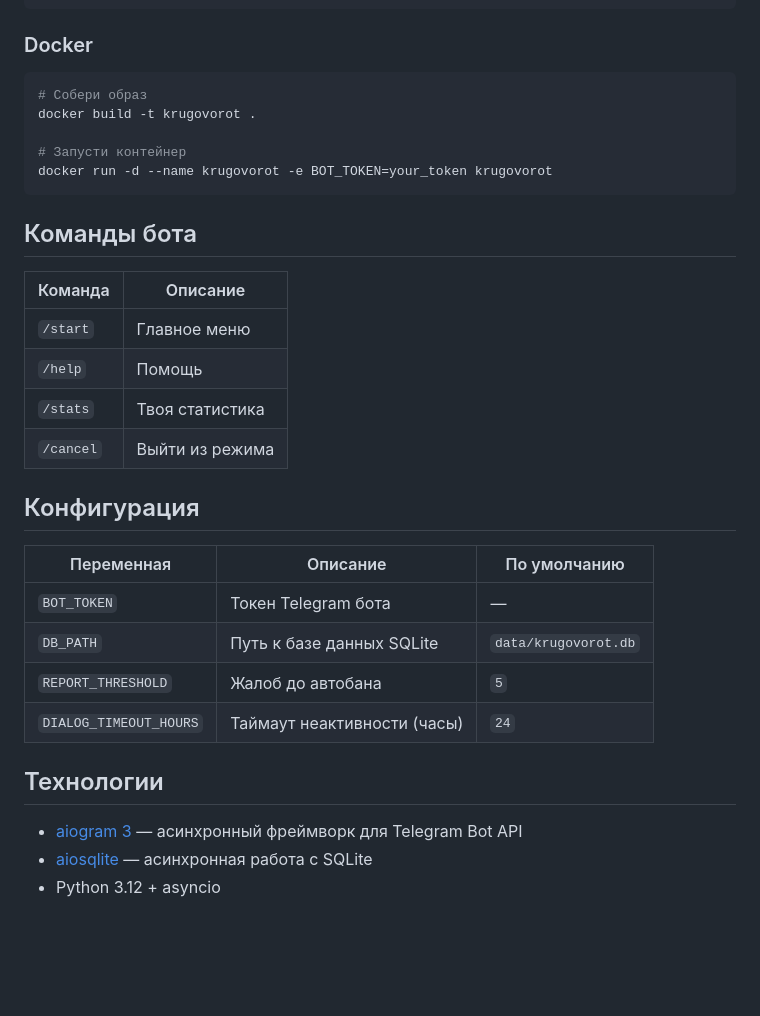
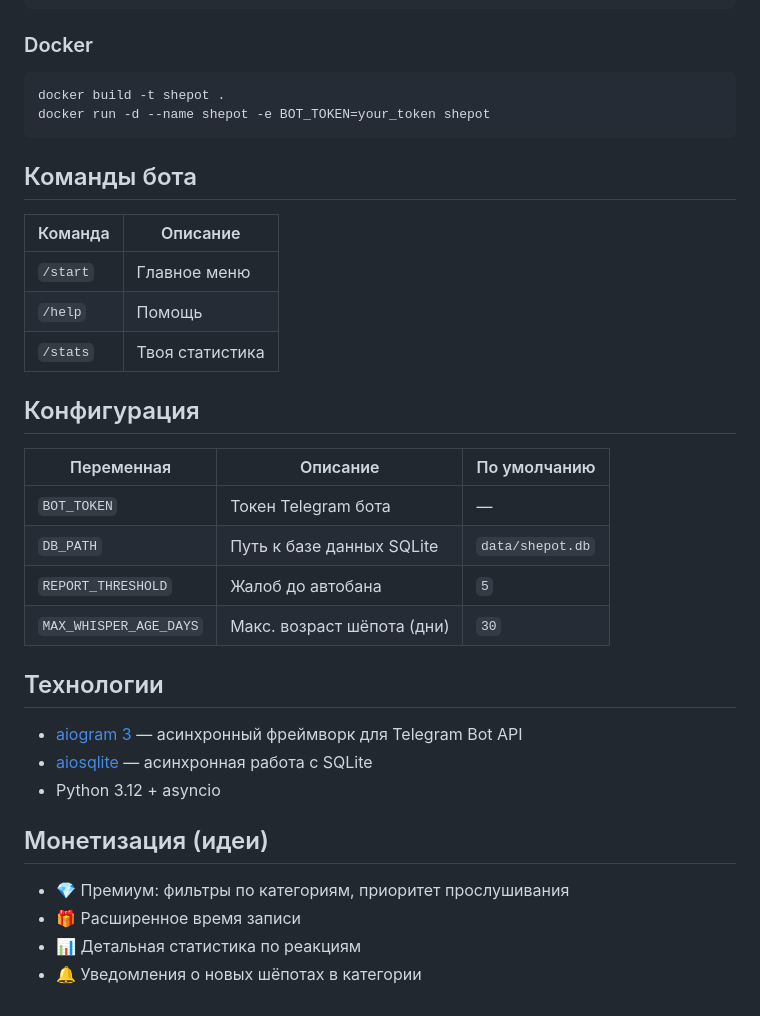
Before and after one commit to Underfilled/for_my_beloved_girl, a Markdown page: README.md, the part around one of its changes. Rendered like a GitHub page; blank space fills up the shorter version.

````diff
--- a/README.md
+++ b/README.md
@@ -52,11 +61,8 @@ python -m bot.main
 ### Docker
 
 ```bash
-# Собери образ
-docker build -t krugovorot .
-
-# Запусти контейнер
-docker run -d --name krugovorot -e BOT_TOKEN=your_token krugovorot
+docker build -t shepot .
+docker run -d --name shepot -e BOT_TOKEN=your_token shepot
 ```
 
 ## Команды бота
@@ -66,19 +72,25 @@ docker run -d --name krugovorot -e BOT_TOKEN=your_token krugovorot
 | `/start` | Главное меню |
 | `/help` | Помощь |
 | `/stats` | Твоя статистика |
-| `/cancel` | Выйти из режима |
 
 ## Конфигурация
 
 | Переменная | Описание | По умолчанию |
 |------------|----------|--------------|
 | `BOT_TOKEN` | Токен Telegram бота | — |
-| `DB_PATH` | Путь к базе данных SQLite | `data/krugovorot.db` |
+| `DB_PATH` | Путь к базе данных SQLite | `data/shepot.db` |
 | `REPORT_THRESHOLD` | Жалоб до автобана | `5` |
-| `DIALOG_TIMEOUT_HOURS` | Таймаут неактивности (часы) | `24` |
+| `MAX_WHISPER_AGE_DAYS` | Макс. возраст шёпота (дни) | `30` |
 
 ## Технологии
 
 - [aiogram 3](https://docs.aiogram.dev/) — асинхронный фреймворк для Telegram Bot API
 - [aiosqlite](https://aiosqlite.omnilib.dev/) — асинхронная работа с SQLite
 - Python 3.12 + asyncio
+
+## Монетизация (идеи)
+
+- 💎 Премиум: фильтры по категориям, приоритет прослушивания
+- 🎁 Расширенное время записи
+- 📊 Детальная статистика по реакциям
+- 🔔 Уведомления о новых шёпотах в категории
````
Also changed, not shown: other parts of README.md (+27 -18 lines), assets/avatar.png, assets/logo.png, 15 other files.
